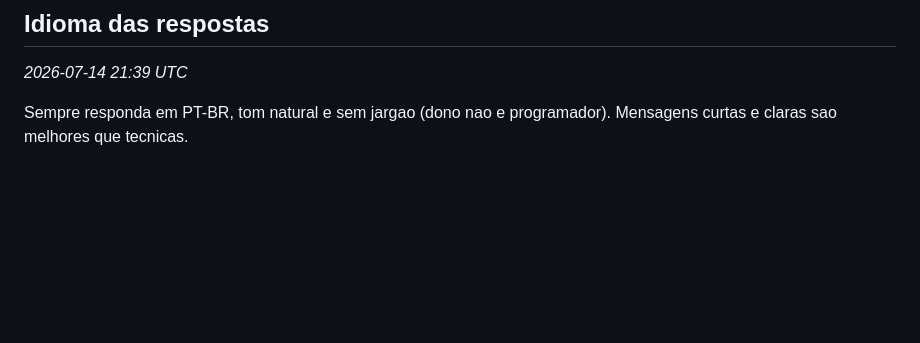
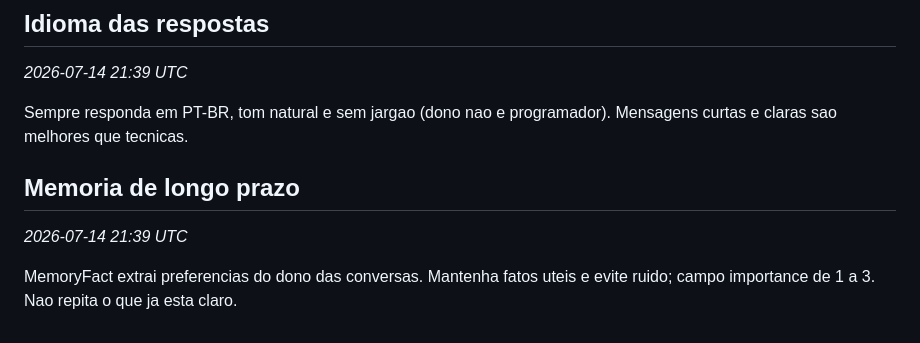
Before and after one commit to Pedrog1906g/Jarvis, a Markdown page: nexus-llm-wiki/13 - Aprendizados (Learnings).md, the part around the change. Drawn GitHub-style; blank space fills up the shorter version.

Commit message:
obsidian: atualiza nexus-llm-wiki/13 - Aprendizados (Learnings).md

```diff
--- a/nexus-llm-wiki/13 - Aprendizados (Learnings).md
+++ b/nexus-llm-wiki/13 - Aprendizados (Learnings).md
@@ -78,3 +78,8 @@ O APK e gerado pelo GitHub Actions a cada push em main. Backend em nexus-api-2o1
 _2026-07-14 21:39 UTC_
 
 Sempre responda em PT-BR, tom natural e sem jargao (dono nao e programador). Mensagens curtas e claras sao melhores que tecnicas.
+
+## Memoria de longo prazo
+_2026-07-14 21:39 UTC_
+
+MemoryFact extrai preferencias do dono das conversas. Mantenha fatos uteis e evite ruido; campo importance de 1 a 3. Nao repita o que ja esta claro.
```
